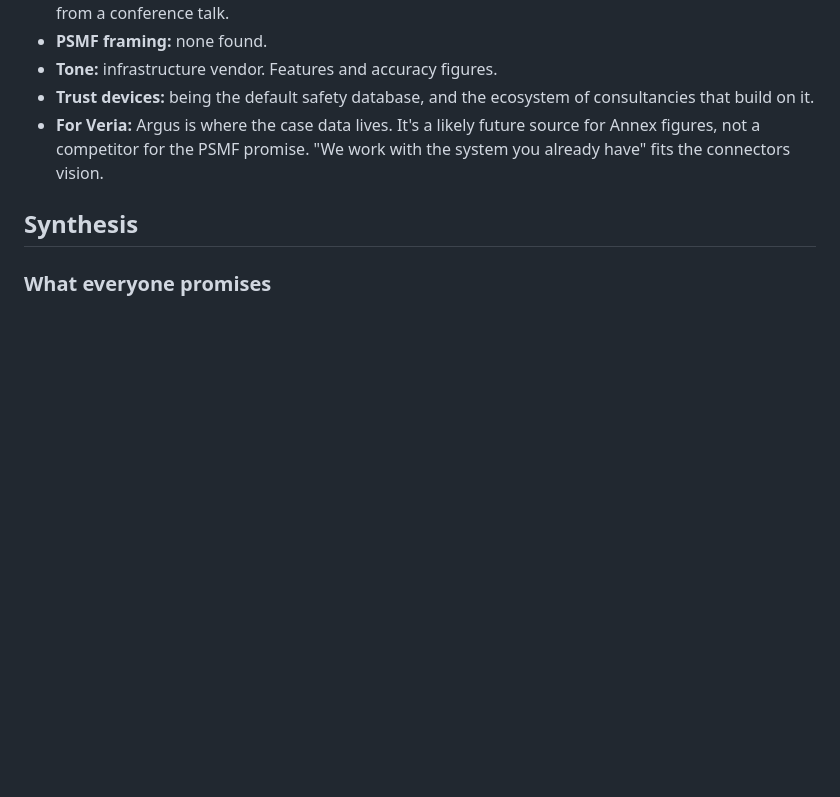
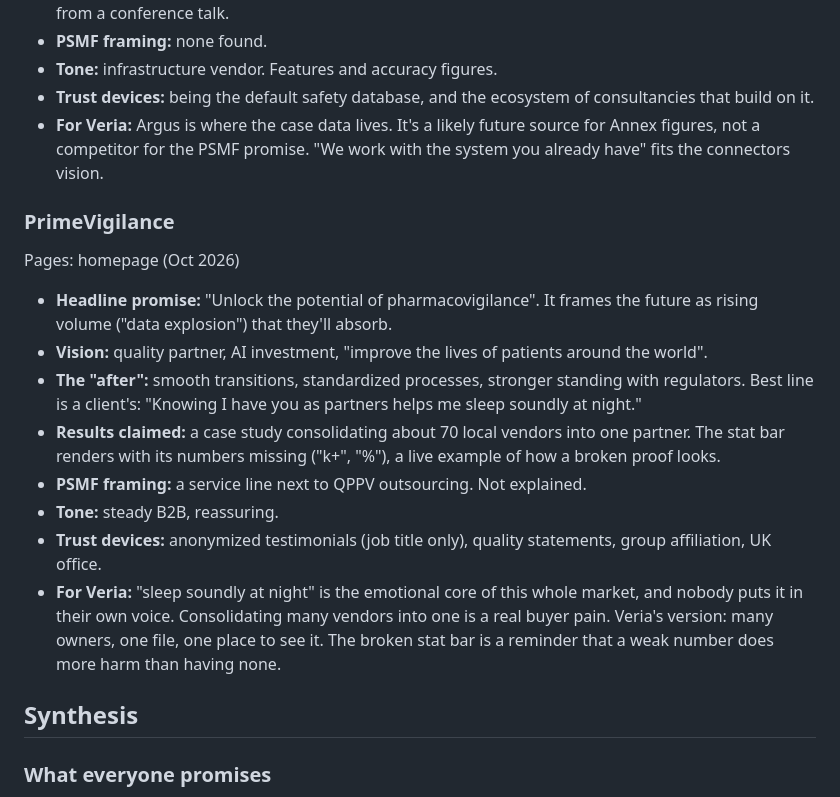
Before and after one commit to igormalchenko/psmf-website, a Markdown page: COMPETITORS.md, the part around one of its changes. Rendered like a GitHub page; blank space fills up the shorter version.

Commit message:
Competitor research: PrimeVigilance
Co-Authored-By: Claude Opus 5.5 <noreply@anthropic.com>

```diff
--- a/COMPETITORS.md
+++ b/COMPETITORS.md
@@ -163,6 +163,18 @@ Pages: oracle.com blocked direct fetching (403), so this comes from search snipp
 - **Trust devices:** being the default safety database, and the ecosystem of consultancies that build on it.
 - **For Veria:** Argus is where the case data lives. It's a likely future source for Annex figures, not a competitor for the PSMF promise. "We work with the system you already have" fits the connectors vision.
 
+### PrimeVigilance
+Pages: homepage (Oct 2026)
+
+- **Headline promise:** "Unlock the potential of pharmacovigilance". It frames the future as rising volume ("data explosion") that they'll absorb.
+- **Vision:** quality partner, AI investment, "improve the lives of patients around the world".
+- **The "after":** smooth transitions, standardized processes, stronger standing with regulators. Best line is a client's: "Knowing I have you as partners helps me sleep soundly at night."
+- **Results claimed:** a case study consolidating about 70 local vendors into one partner. The stat bar renders with its numbers missing ("k+", "%"), a live example of how a broken proof looks.
+- **PSMF framing:** a service line next to QPPV outsourcing. Not explained.
+- **Tone:** steady B2B, reassuring.
+- **Trust devices:** anonymized testimonials (job title only), quality statements, group affiliation, UK office.
+- **For Veria:** "sleep soundly at night" is the emotional core of this whole market, and nobody puts it in their own voice. Consolidating many vendors into one is a real buyer pain. Veria's version: many owners, one file, one place to see it. The broken stat bar is a reminder that a weak number does more harm than having none.
+
 ## Synthesis
 
 ### What everyone promises
```
Also changed, not shown: other parts of COMPETITORS.md (+1 -1 lines).
